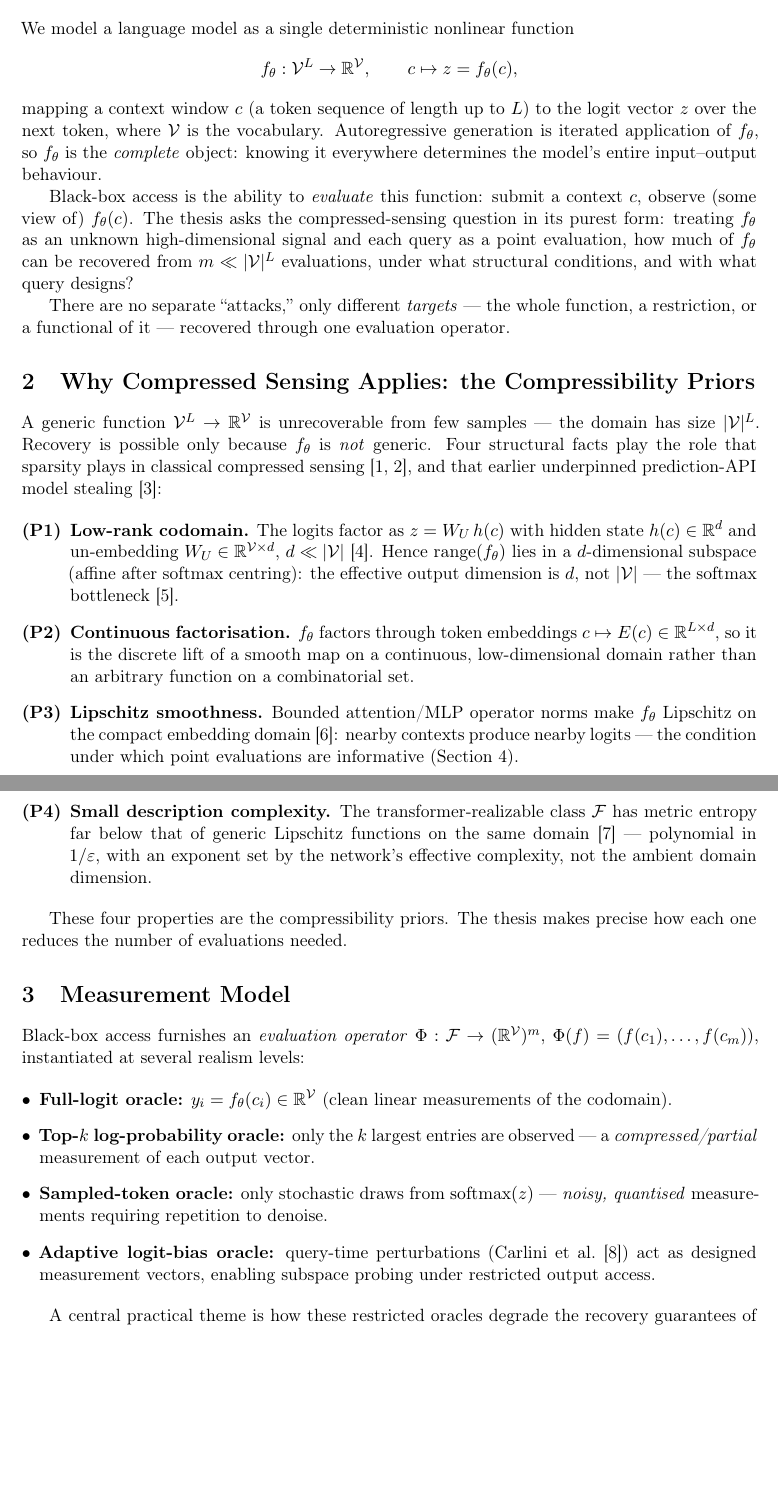
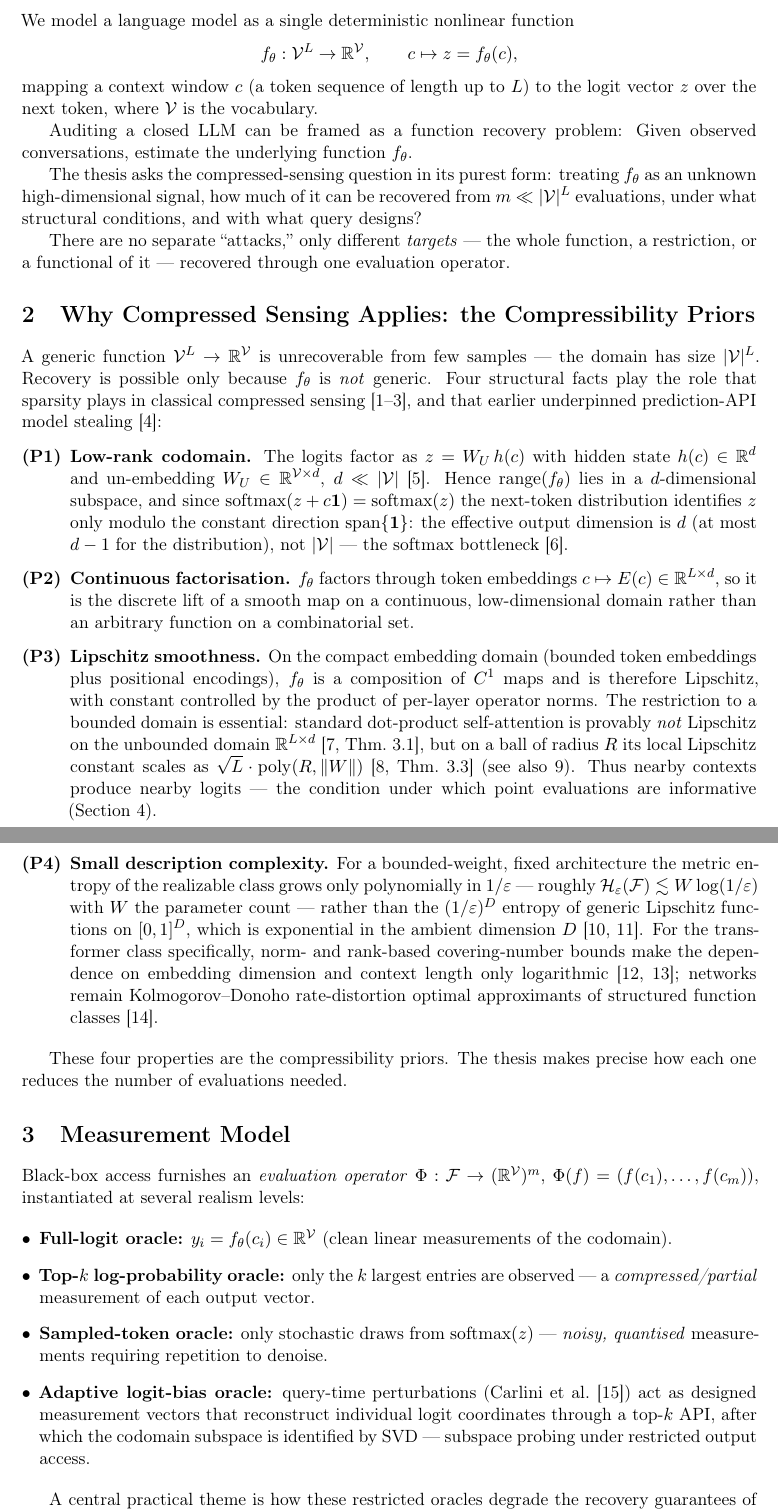
Before and after one commit to alexjungaalto/masterthesis, a LaTeX document (topics/compressed-sensing-llms/proposal.tex): two parts of pages 1 and 2 of 6 before the commit and two parts of pages 1 and 2 of 7 after it, joined at a grey line, cut so that both start at the same text, the shorter picture padded with empty space. Compiled offline with pdfLaTeX.

Commit message:
Verify claims in CS-of-LLMs proposal; fix misattributed theorems
Fact-checked every load-bearing claim against primary sources and
corrected four that were wrong or misattributed:

- P3 (Lipschitz): Kim et al. 2021 actually proves dot-product attention
  is NOT Lipschitz on unbounded domains; carry compact-domain
  Lipschitzness on a C^1-on-compact argument + Castin et al. 2024
  (explicit bound for standard attention).
- P4 (metric entropy): Elbraechter et al. is ReLU approximation theory,
  not transformers. Use Kolmogorov-Tikhomirov / Anthony-Bartlett for the
  (1/eps)^D-vs-poly(1/eps) contrast and Edelman 2022 / Trauger-Tewari
  2024 for transformer-specific covering bounds.
- T1 query complexity: Carlini et al. is O(d) full-logit queries
  (O(d|V|) under a top-k/logit-bias API), not O(d log|V|); W_U
  recoverable only up to a d x d symmetry.
- Sampling numbers: add the square-summability (s>1/2) caveat and the
  sharp Dolbeault-Krieg-Ullrich 2023 inequality.

Tightened softmax shift-invariance (P1), the Yang-Barron lower bound
(entropy balance, not raw count), and the logit-bias oracle wording;
added Candes-Tao 2006 for RIP recovery guarantees.

Co-Authored-By: Claude Opus 4.8 (1M context) <noreply@anthropic.com>

```diff
--- a/topics/compressed-sensing-llms/proposal.tex
+++ b/topics/compressed-sensing-llms/proposal.tex
@@ -50,16 +50,14 @@ We model a language model as a single deterministic nonlinear function
   f_\theta : \Voc^L \to \RR^{\Voc}, \qquad c \mapsto z = f_\theta(c),
 \]
 mapping a context window $c$ (a token sequence of length up to $L$) to the logit
-vector $z$ over the next token, where $\Voc$ is the vocabulary. Autoregressive
-generation is iterated application of $f_\theta$, so $f_\theta$ is the
-\emph{complete} object: knowing it everywhere determines the model's entire
-input--output behaviour.
+vector $z$ over the next token, where $\Voc$ is the vocabulary.
 
-Black-box access is the ability to \emph{evaluate} this function: submit a
-context $c$, observe (some view of) $f_\theta(c)$. The thesis asks the
-compressed-sensing question in its purest form: treating $f_\theta$ as an unknown
-high-dimensional signal and each query as a point evaluation, how much of
-$f_\theta$ can be recovered from $m \ll |\Voc|^L$ evaluations, under what
+Auditing a closed LLM can be framed as a function recovery problem: Given observed
+conversations, estimate the underlying function $f_\theta$.
+
+The thesis asks the compressed-sensing question in its purest form:
+treating $f_\theta$ as an unknown high-dimensional signal, how much of
+it can be recovered from $m \ll |\Voc|^L$ evaluations, under what
 structural conditions, and with what query designs?
 
 There are no separate ``attacks,'' only different \emph{targets} --- the whole
@@ -80,22 +78,37 @@ stealing~\citep{tramer2016stealing}:
   \item \textbf{Low-rank codomain.} The logits factor as $z = W_U\,h(c)$ with
   hidden state $h(c)\in\RR^{d}$ and un-embedding $W_U\in\RR^{\Voc\times d}$,
   $d \ll |\Voc|$~\citep{vaswani2017attention}. Hence $\mathrm{range}(f_\theta)$
-  lies in a $d$-dimensional subspace (affine after softmax centring): the
-  effective output dimension is $d$, not $|\Voc|$ --- the softmax
-  bottleneck~\citep{yang2018softmax}.
+  lies in a $d$-dimensional subspace, and since $\mathrm{softmax}(z+c\mathbf 1)=\mathrm{softmax}(z)$
+  the next-token distribution identifies $z$ only modulo the constant direction
+  $\mathrm{span}\{\mathbf 1\}$: the effective output dimension is $d$ (at most $d-1$ for the
+  distribution), not $|\Voc|$ --- the softmax bottleneck~\citep{yang2018softmax}.
   \item \textbf{Continuous factorisation.} $f_\theta$ factors through token
   embeddings $c \mapsto E(c)\in\RR^{L\times d}$, so it is the discrete lift of a
   smooth map on a continuous, low-dimensional domain rather than an arbitrary
   function on a combinatorial set.
-  \item \textbf{Lipschitz smoothness.} Bounded attention/MLP operator norms make
-  $f_\theta$ Lipschitz on the compact embedding domain~\citep{kim2021lipschitz}:
-  nearby contexts produce nearby logits --- the condition under which point
-  evaluations are informative (Section~\ref{sec:rip}).
-  \item \textbf{Small description complexity.} The transformer-realizable class
-  $\Fclass$ has metric entropy far below that of generic Lipschitz functions on
-  the same domain~\citep{elbraechter2021dnn} --- polynomial in $1/\varepsilon$,
-  with an exponent set by the network's effective complexity, not the ambient
-  domain dimension.
+  \item \textbf{Lipschitz smoothness.} On the compact embedding domain (bounded
+  token embeddings plus positional encodings), $f_\theta$ is a composition of
+  $C^1$ maps and is therefore Lipschitz, with constant controlled by the product
+  of per-layer operator norms. The restriction to a bounded domain is essential:
+  standard dot-product self-attention is provably \emph{not} Lipschitz on the
+  unbounded domain $\RR^{L\times d}$~\citep[Thm.~3.1]{kim2021lipschitz}, but on a
+  ball of radius $R$ its local Lipschitz constant scales as
+  $\sqrt{L}\cdot\mathrm{poly}(R,\|W\|)$~\citep[Thm.~3.3]{castin2024smooth} (see
+  also \citealp{vuckovic2021regularity}). Thus nearby contexts produce nearby
+  logits --- the condition under which point evaluations are informative
+  (Section~\ref{sec:rip}).
+  \item \textbf{Small description complexity.} For a bounded-weight, fixed
+  architecture the metric entropy of the realizable class grows only
+  polynomially in $1/\varepsilon$ --- roughly
+  $\Hent_\varepsilon(\Fclass)\lesssim W\log(1/\varepsilon)$ with $W$ the parameter
+  count --- rather than the $(1/\varepsilon)^{D}$ entropy of generic Lipschitz
+  functions on $[0,1]^{D}$, which is exponential in the ambient dimension
+  $D$~\citep{kolmogorov1959entropy,anthonybartlett1999}. For the transformer
+  class specifically, norm- and rank-based covering-number bounds make the
+  dependence on embedding dimension and context length only
+  logarithmic~\citep{edelman2022inductive,trauger2024sequence}; networks remain
+  Kolmogorov--Donoho rate-distortion optimal approximants of structured function
+  classes~\citep{elbraechter2021dnn}.
 \end{enumerate}
 
 These four properties are the compressibility priors. The thesis makes precise
@@ -117,8 +130,10 @@ several realism levels:
   $\mathrm{softmax}(z)$ --- \emph{noisy, quantised} measurements requiring
   repetition to denoise.
   \item \textbf{Adaptive logit-bias oracle:} query-time perturbations
-  (\citet{carlini2024stealing}) act as designed measurement vectors, enabling
-  subspace probing under restricted output access.
+  (\citet{carlini2024stealing}) act as designed measurement vectors that
+  reconstruct individual logit coordinates through a top-$k$ API, after which the
+  codomain subspace is identified by SVD --- subspace probing under restricted
+  output access.
 \end{itemize}
 
 A central practical theme is how these restricted oracles degrade the recovery
```
Also changed, not shown: topics/compressed-sensing-llms/references.bib (+76 -0 lines), topics/compressed-sensing-llms/proposal.pdf, topics/compressed-sensing-llms/proposal.tex (43 more changed lines).
